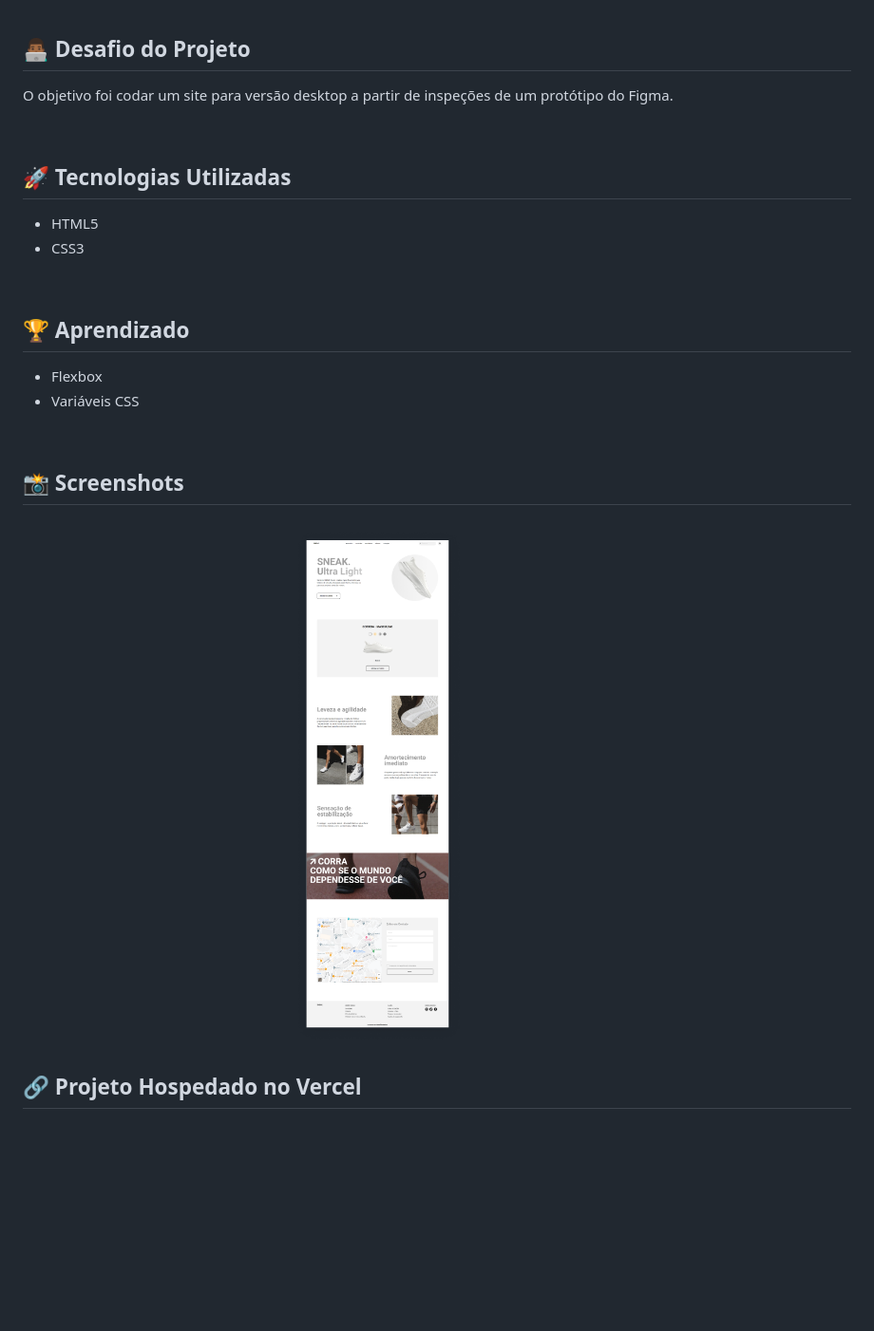
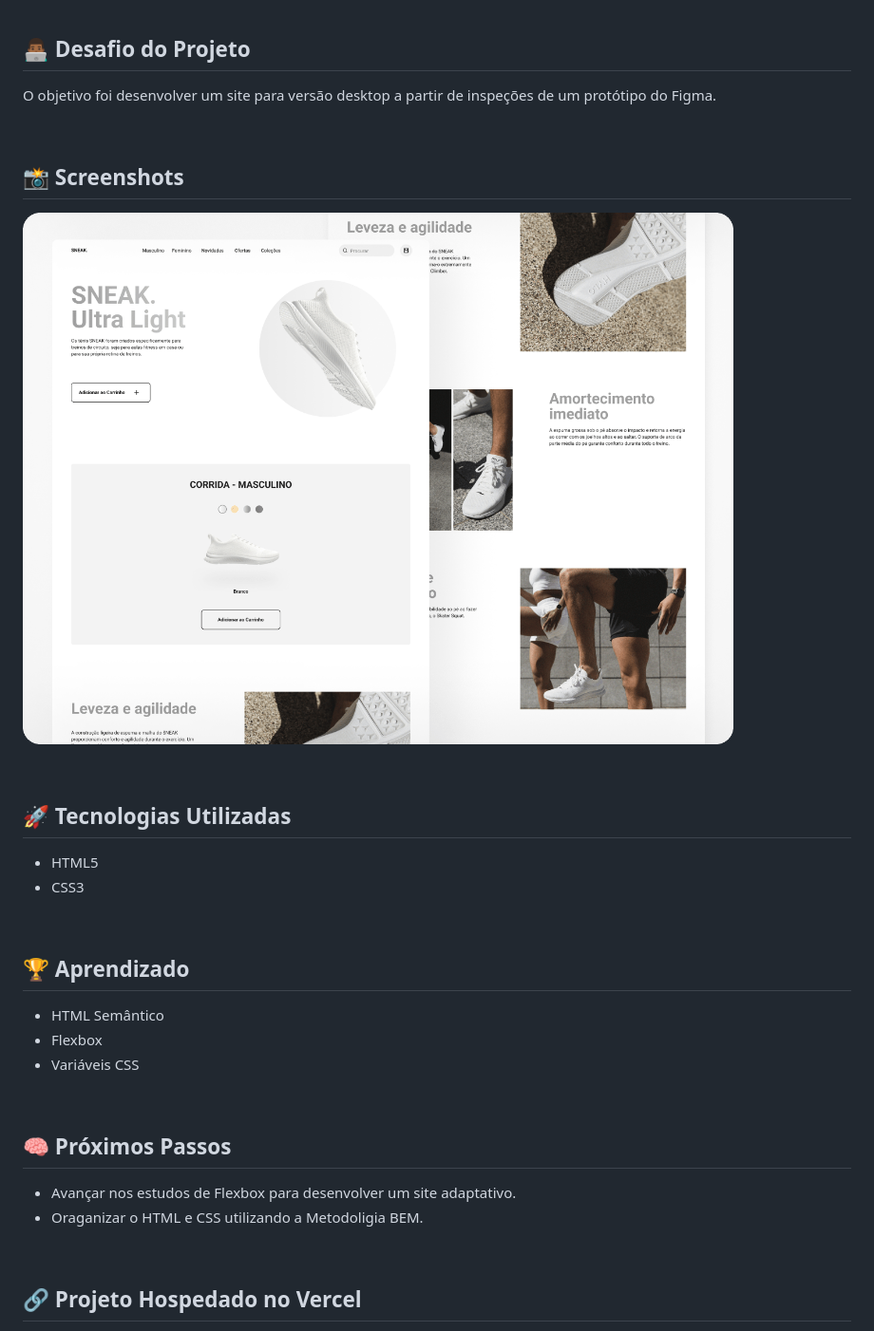
Before and after one commit to domfabio/Website-Desktop-Tenis-SNEAK, a Markdown page: README.md, the part around the change. Shown: that part at 95% size. Rendered like a GitHub page; pictures changed too: screen/desktop-sneak.png; blank space fills up the shorter version.

Commit message:
Ajustes no Readme

```diff
--- a/README.md
+++ b/README.md
@@ -6,7 +6,12 @@ Embora seja o segundo projeto do Curso de Desenvolvimento de Layout em Front-end
 
 ## 👨🏾‍💻 Desafio do Projeto
 
-O objetivo foi codar um site para versão desktop a partir de inspeções de um protótipo do Figma.
+O objetivo foi desenvolver um site para versão desktop a partir de inspeções de um protótipo do Figma.
+
+<br />
+
+## 📸 Screenshots
+![Captura de tela](./screen/desktop-sneak.png)
 
 <br />
 
@@ -19,13 +24,17 @@ O objetivo foi codar um site para versão desktop a partir de inspeções de um
 
 ## 🏆 Aprendizado
 
+- HTML Semântico
 - Flexbox
 - Variáveis CSS
 
 <br />
 
-## 📸 Screenshots
-![Captura de tela](./screen/desktop-sneak.png)
+## 🧠 Próximos Passos
+- Avançar nos estudos de Flexbox para desenvolver um site adaptativo.
+- Oraganizar o HTML e CSS utilizando a Metodoligia BEM.
+
+<br />
 
 ## 🔗 Projeto Hospedado no Vercel
 Este projeto está disponível para visualização online através do Vercel. <br />
```
